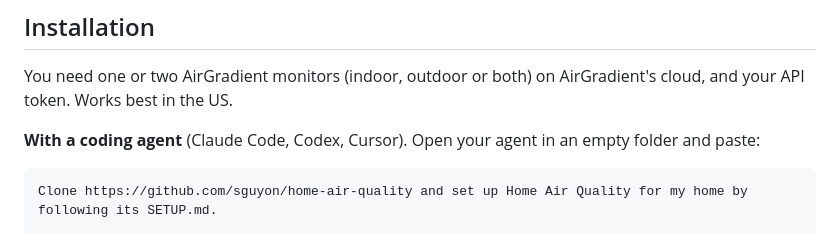
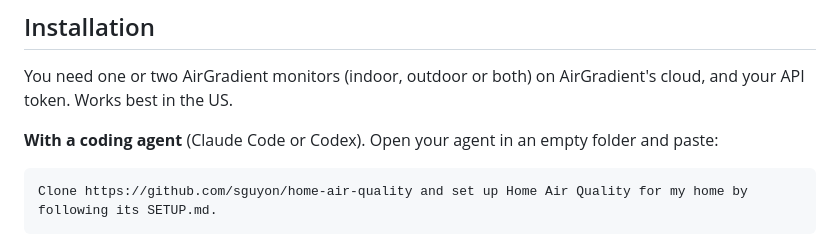
Before and after one commit to sguyon/air-quality-dashboard, a Markdown page: README.md, the part around the change. Rendered like a GitHub page.

Commit message:
README: the coding agents tested for setup are Claude Code and Codex
Co-Authored-By: Claude Sonnet 5.5 <noreply@anthropic.com>
Claude-Session: https://claude.ai/code/session_01LZAENJrzWEy41zNsaiZRbz

````diff
--- a/README.md
+++ b/README.md
@@ -18,7 +18,7 @@ An app for your AirGradient monitors that tells you what to do about your air: w
 
 You need one or two AirGradient monitors (indoor, outdoor or both) on AirGradient's cloud, and your API token. Works best in the US.
 
-**With a coding agent** (Claude Code, Codex, Cursor). Open your agent in an empty folder and paste:
+**With a coding agent** (Claude Code or Codex). Open your agent in an empty folder and paste:
 
 ```
 Clone https://github.com/sguyon/home-air-quality and set up Home Air Quality for my home by following its SETUP.md.
````
